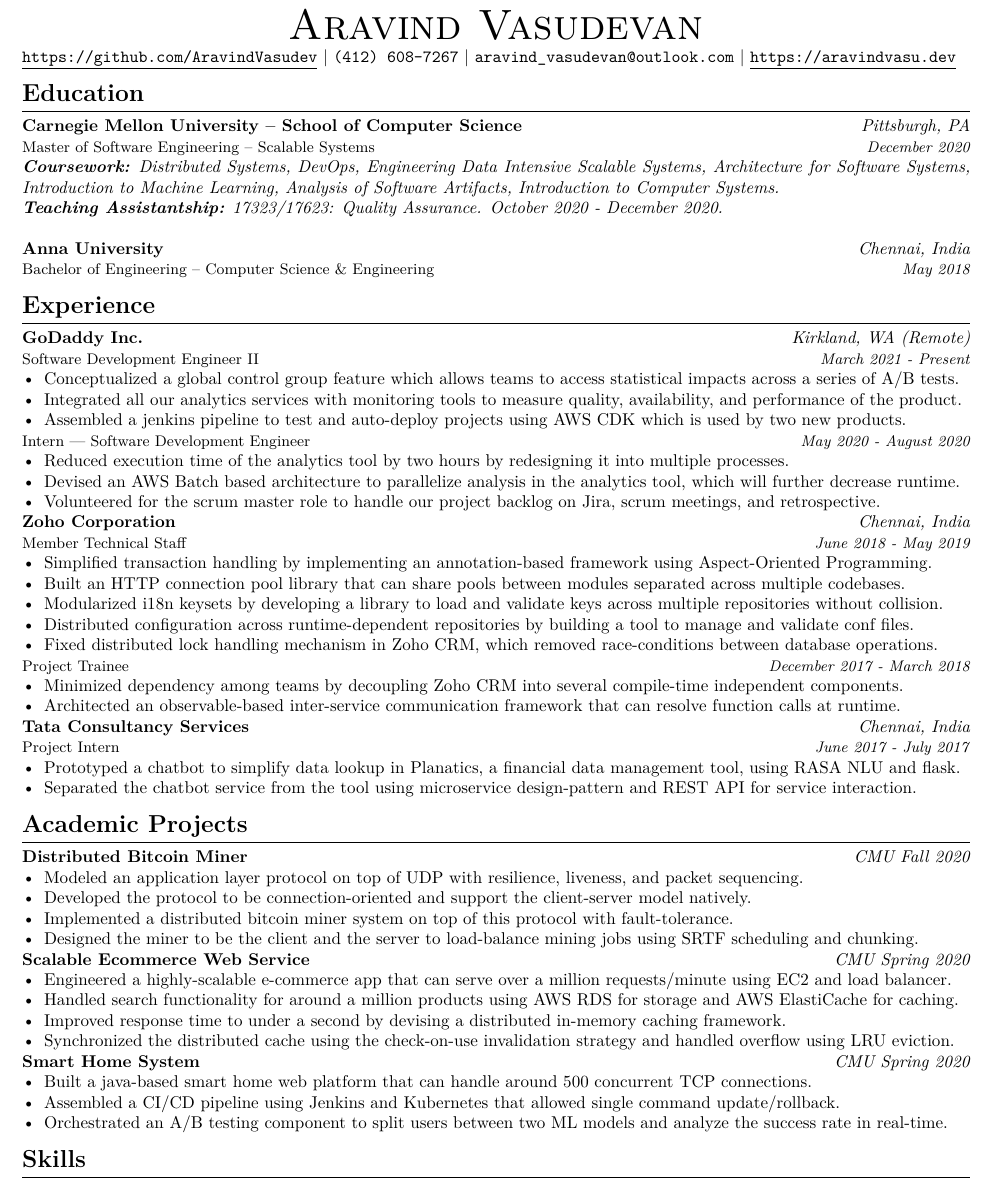
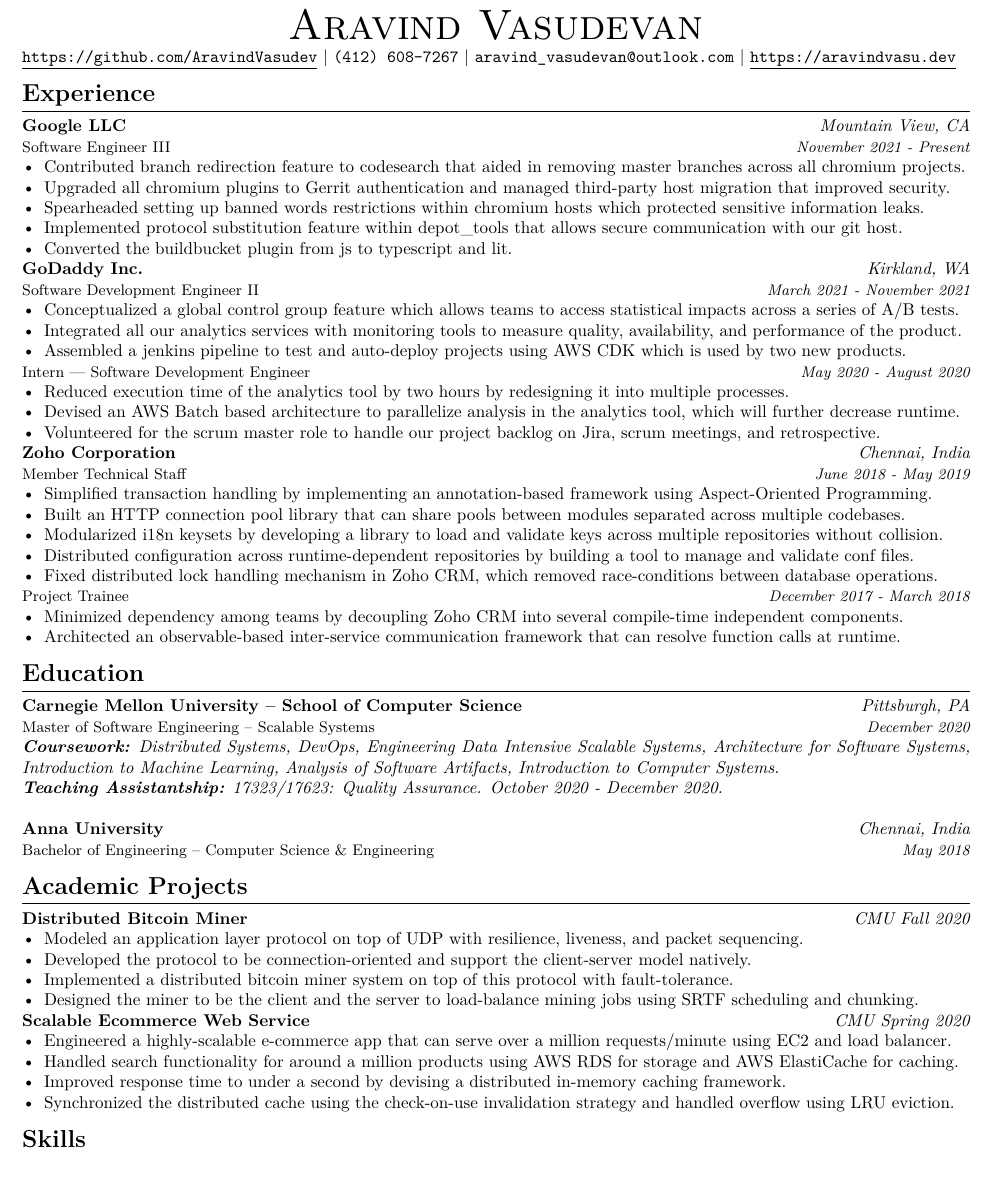
Before and after one commit to AravindVasudev/resume, a LaTeX CV (resume.tex): part of the page, cut so that both start at the same text. Compiled offline with XeLaTeX.

Commit message:
Updated resume with current status

```diff
--- a/resume.tex
+++ b/resume.tex
@@ -14,27 +14,22 @@
 \begin{document}
 %%%%%%%%%%%%%%%%%%%%%%%%%%%%%%%%%%%%%%%%%%%%%%%%%%%%%%%%%%%%%%%%%%%%%%%%%%%%%%%%%%%%%%%%%%%%%%%%%%%%%%%%%%%%%%%%%%%%
 \maketitle
-
-%%%%%%%%%%%%%%%%%%%%%%%%%%%%%%%%%%%%%%%%%%%%%%%%%%%%%%%%%%%%%%%%%%%%%%%%%%%%%%%%%%%%%%%%%%%%%%%%%%%%%%%%%%%%%%%%%%%%
-\section*{Education}
-\titlerule[0.2pt]
-\noindent
-\\
-\textbf{Carnegie Mellon University -- School of Computer Science} \hfill \textit{Pittsburgh, PA} \\
-{\small Master of Software Engineering -- Scalable Systems} \hfill \textit{\small December 2020}\\
-\textit{\textbf{Coursework:} Distributed Systems, DevOps, Engineering Data Intensive Scalable Systems, Architecture for Software Systems, Introduction to Machine Learning, Analysis of Software Artifacts, Introduction to Computer Systems.}\\
-\textit{\textbf{Teaching Assistantship:} 17323/17623: Quality Assurance. October 2020 - December 2020.}\\
-\\
-\textbf{Anna University} \hfill \textit{Chennai, India} \\
-{\small Bachelor of Engineering -- Computer Science \& Engineering} \hfill \textit{\small May 2018}
-
 %%%%%%%%%%%%%%%%%%%%%%%%%%%%%%%%%%%%%%%%%%%%%%%%%%%%%%%%%%%%%%%%%%%%%%%%%%%%%%%%%%%%%%%%%%%%%%%%%%%%%%%%%%%%%%%%%%%%
 \section*{Experience}
 \titlerule[0.2pt]
 \noindent
 \\
-\textbf{GoDaddy Inc.} \hfill \textit{Kirkland, WA (Remote)} \\
-{\small Software Development Engineer II} \hfill \textit{\small March 2021 - Present}
+\textbf{Google LLC} \hfill \textit{Mountain View, CA} \\
+{\small Software Engineer III} \hfill \textit{\small November 2021 - Present}
+\begin{itemize}
+  \item Contributed branch redirection feature to codesearch that aided in removing master branches across all chromium projects.
+  \item Upgraded all chromium plugins to Gerrit authentication and managed third-party host migration that improved security.
+  \item Spearheaded setting up banned words restrictions within chromium hosts which protected sensitive information leaks.
+  \item Implemented protocol substitution feature within depot\_tools that allows secure communication with our git host.
+  \item Converted the buildbucket plugin from js to typescript and lit.
+\end{itemize}
+\textbf{GoDaddy Inc.} \hfill \textit{Kirkland, WA} \\
+{\small Software Development Engineer II} \hfill \textit{\small March 2021 - November 2021}
 \begin{itemize}
   \item Conceptualized a global control group feature which allows teams to access statistical impacts across a series of A/B tests.
   \item Integrated all our analytics services with monitoring tools to measure quality, availability, and performance of the product.
@@ -60,12 +55,21 @@
   \item Minimized dependency among teams by decoupling Zoho CRM into several compile-time independent components.
   \item Architected an observable-based inter-service communication framework that can resolve function calls at runtime.
 \end{itemize}
-\textbf{Tata Consultancy Services} \hfill \textit{Chennai, India} \\
-{\small Project Intern} \hfill \textit{\small June 2017 - July 2017}
-\begin{itemize}
-  \item Prototyped a chatbot to simplify data lookup in Planatics, a financial data management tool, using RASA NLU and flask.
-  \item Separated the chatbot service from the tool using microservice design-pattern and REST API for service interaction.
-\end{itemize}
+
+%%%%%%%%%%%%%%%%%%%%%%%%%%%%%%%%%%%%%%%%%%%%%%%%%%%%%%%%%%%%%%%%%%%%%%%%%%%%%%%%%%%%%%%%%%%%%%%%%%%%%%%%%%%%%%%%%%%%
+\section*{Education}
+\titlerule[0.2pt]
+\noindent
+\\
+\textbf{Carnegie Mellon University -- School of Computer Science} \hfill \textit{Pittsburgh, PA} \\
+{\small Master of Software Engineering -- Scalable Systems} \hfill \textit{\small December 2020}\\
+\textit{\textbf{Coursework:} Distributed Systems, DevOps, Engineering Data Intensive Scalable Systems, Architecture for Software Systems, Introduction to Machine Learning, Analysis of Software Artifacts, Introduction to Computer Systems.}\\
+\textit{\textbf{Teaching Assistantship:} 17323/17623: Quality Assurance. October 2020 - December 2020.}\\
+\\
+\textbf{Anna University} \hfill \textit{Chennai, India} \\
+{\small Bachelor of Engineering -- Computer Science \& Engineering} \hfill \textit{\small May 2018}
+
+%%%%%%%%%%%%%%%%%%%%%%%%%%%%%%%%%%%%%%%%%%%%%%%%%%%%%%%%%%%%%%%%%%%%%%%%%%%%%%%%%%%%%%%%%%%%%%%%%%%%%%%%%%%%%%%%%%%%
 
 %%%%%%%%%%%%%%%%%%%%%%%%%%%%%%%%%%%%%%%%%%%%%%%%%%%%%%%%%%%%%%%%%%%%%%%%%%%%%%%%%%%%%%%%%%%%%%%%%%%%%%%%%%%%%%%%%%%%
 \section*{Academic Projects}
@@ -86,18 +90,12 @@
   \item Improved response time to under a second by devising a distributed in-memory caching framework.
   \item Synchronized the distributed cache using the check-on-use invalidation strategy and handled overflow using LRU eviction.
 \end{itemize}
-\textbf{Smart Home System} \hfill \textit{CMU Spring 2020}
-\begin{itemize}
-  \item Built a java-based smart home web platform that can handle around 500 concurrent TCP connections.
-  \item Assembled a CI/CD pipeline using Jenkins and Kubernetes that allowed single command update/rollback.
-  \item Orchestrated an A/B testing component to split users between two ML models and analyze the success rate in real-time.
-\end{itemize}
 %%%%%%%%%%%%%%%%%%%%%%%%%%%%%%%%%%%%%%%%%%%%%%%%%%%%%%%%%%%%%%%%%%%%%%%%%%%%%%%%%%%%%%%%%%%%%%%%%%%%%%%%%%%%%%%%%%%%
 \section*{Skills}
 \titlerule[0.2pt]
 \noindent
 \\
-\textbf{Programming Languages:} Java, Python, Javascript, C, Bash, Go. \\
+\textbf{Programming Languages:} Python, Java, Javascript, C, Bash, Go. \\
 \textbf{Backend \& Database:} Node.js, Struts, Spring, Flask, MySQL, MongoDB, Redis, RabbitMQ. \\
 \textbf{DevOps:} Docker, Jenkins, Vagrant, AWS stack, Ansible, Kubernetes. \\
 \textbf{Frontend:} Angular, JQuery, SCSS, HTML, CSS.
```
Also changed, not shown: resume.pdf.
